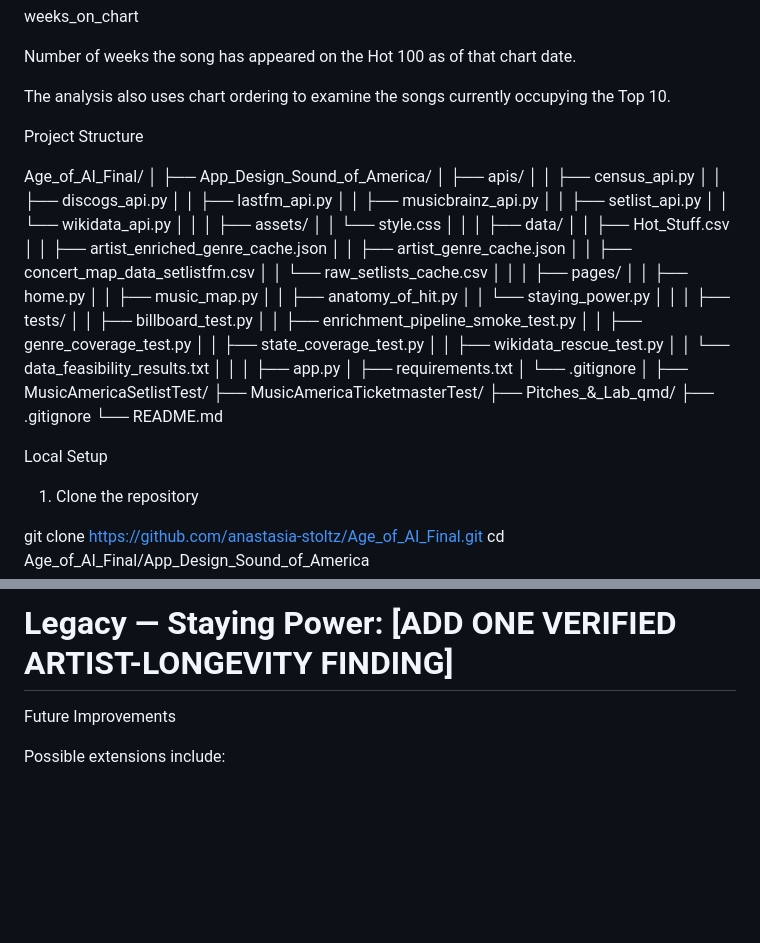
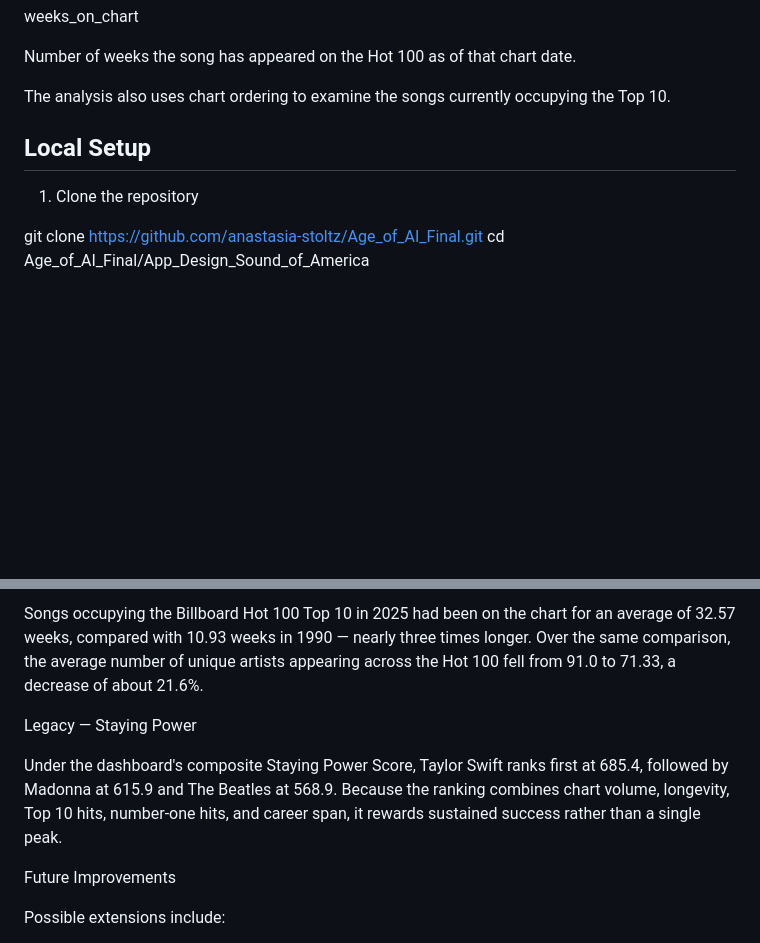
Before and after one commit to anastasia-stoltz/Age_of_AI_Final, a Markdown page: README.md, 2 parts joined by grey strips. GitHub-like rendering; blank space fills up the shorter version.

```diff
--- a/README.md
+++ b/README.md
@@ -277,54 +277,8 @@ Number of weeks the song has appeared on the Hot 100 as of that chart date.
 
 The analysis also uses chart ordering to examine the songs currently occupying the Top 10.
 
-Project Structure
 
-Age_of_AI_Final/
-│
-├── App_Design_Sound_of_America/
-│   ├── apis/
-│   │   ├── census_api.py
-│   │   ├── discogs_api.py
-│   │   ├── lastfm_api.py
-│   │   ├── musicbrainz_api.py
-│   │   ├── setlist_api.py
-│   │   └── wikidata_api.py
-│   │
-│   ├── assets/
-│   │   └── style.css
-│   │
-│   ├── data/
-│   │   ├── Hot_Stuff.csv
-│   │   ├── artist_enriched_genre_cache.json
-│   │   ├── artist_genre_cache.json
-│   │   ├── concert_map_data_setlistfm.csv
-│   │   └── raw_setlists_cache.csv
-│   │
-│   ├── pages/
-│   │   ├── home.py
-│   │   ├── music_map.py
-│   │   ├── anatomy_of_hit.py
-│   │   └── staying_power.py
-│   │
-│   ├── tests/
-│   │   ├── billboard_test.py
-│   │   ├── enrichment_pipeline_smoke_test.py
-│   │   ├── genre_coverage_test.py
-│   │   ├── state_coverage_test.py
-│   │   ├── wikidata_rescue_test.py
-│   │   └── data_feasibility_results.txt
-│   │
-│   ├── app.py
-│   ├── requirements.txt
-│   └── .gitignore
-│
-├── MusicAmericaSetlistTest/
-├── MusicAmericaTicketmasterTest/
-├── Pitches_&_Lab_qmd/
-├── .gitignore
-└── README.md
-
-Local Setup
+## Local Setup
 
 1. Clone the repository
 
@@ -480,5 +390,9 @@ Replace these placeholders only after the team has verified the calculations aga
 
-# Legacy — Staying Power: [ADD ONE VERIFIED ARTIST-LONGEVITY FINDING]
+Songs occupying the Billboard Hot 100 Top 10 in 2025 had been on the chart for an average of 32.57 weeks, compared with 10.93 weeks in 1990 — nearly three times longer. Over the same comparison, the average number of unique artists appearing across the Hot 100 fell from 91.0 to 71.33, a decrease of about 21.6%.
+
+Legacy — Staying Power
+
+Under the dashboard's composite Staying Power Score, Taylor Swift ranks first at 685.4, followed by Madonna at 615.9 and The Beatles at 568.9. Because the ranking combines chart volume, longevity, Top 10 hits, number-one hits, and career span, it rewards sustained success rather than a single peak.
 
 Future Improvements
 
```
Also changed, not shown: other parts of README.md (+6 -50 lines), AI_USAGE.md (added, +130 -0 lines).
